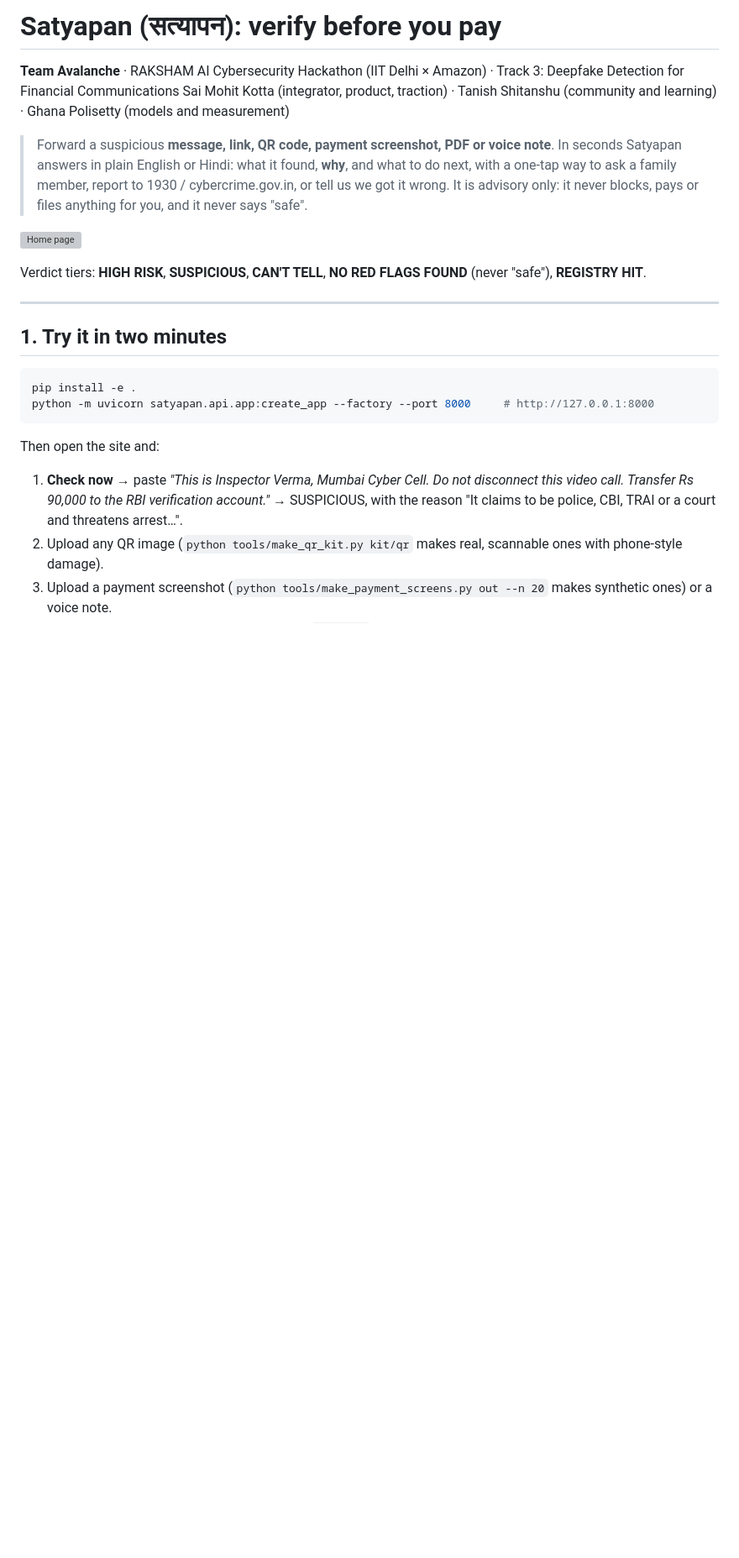
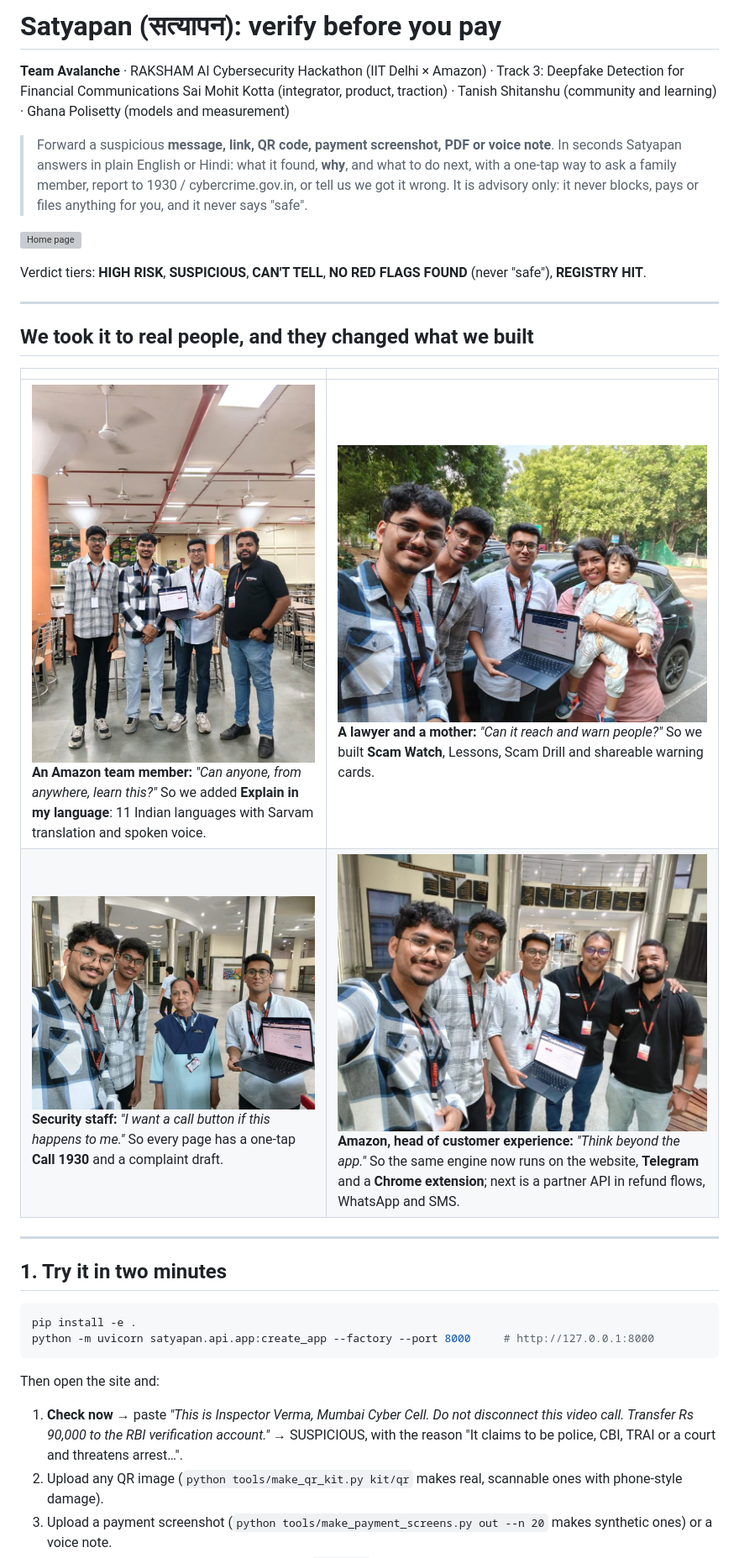
Before and after one commit to Mohitlikestocode/Satyapan_TeamAvalanche, a Markdown page: README.md, the part around the change. Shown: that part at 84% size. Rendered like a GitHub page; pictures changed too: docs/img/field/amazon-leaders.jpg (added), docs/img/field/amazon-team.jpg (added), docs/img/field/lawyer-mother.jpg (added); blank space fills up the shorter version; grey boxes are pictures that could not be loaded.

Commit message:
README: field-test photos and what each person's feedback changed

```diff
--- a/README.md
+++ b/README.md
@@ -11,6 +11,15 @@ Sai Mohit Kotta (integrator, product, traction) · Tanish Shitanshu (community a
 ![Home page](docs/img/home.png)
 
 Verdict tiers: **HIGH RISK**, **SUSPICIOUS**, **CAN'T TELL**, **NO RED FLAGS FOUND** (never "safe"), **REGISTRY HIT**.
+
+---
+
+## We took it to real people, and they changed what we built
+
+| | |
+|---|---|
+| ![Amazon team member](docs/img/field/amazon-team.jpg) **An Amazon team member:** *"Can anyone, from anywhere, learn this?"* So we added **Explain in my language**: 11 Indian languages with Sarvam translation and spoken voice. | ![Lawyer and mother](docs/img/field/lawyer-mother.jpg) **A lawyer and a mother:** *"Can it reach and warn people?"* So we built **Scam Watch**, Lessons, Scam Drill and shareable warning cards. |
+| ![Security staff](docs/img/field/security-staff.jpg) **Security staff:** *"I want a call button if this happens to me."* So every page has a one-tap **Call 1930** and a complaint draft. | ![Amazon customer experience](docs/img/field/amazon-leaders.jpg) **Amazon, head of customer experience:** *"Think beyond the app."* So the same engine now runs on the website, **Telegram** and a **Chrome extension**; next is a partner API in refund flows, WhatsApp and SMS. |
 
 ---
 
```
